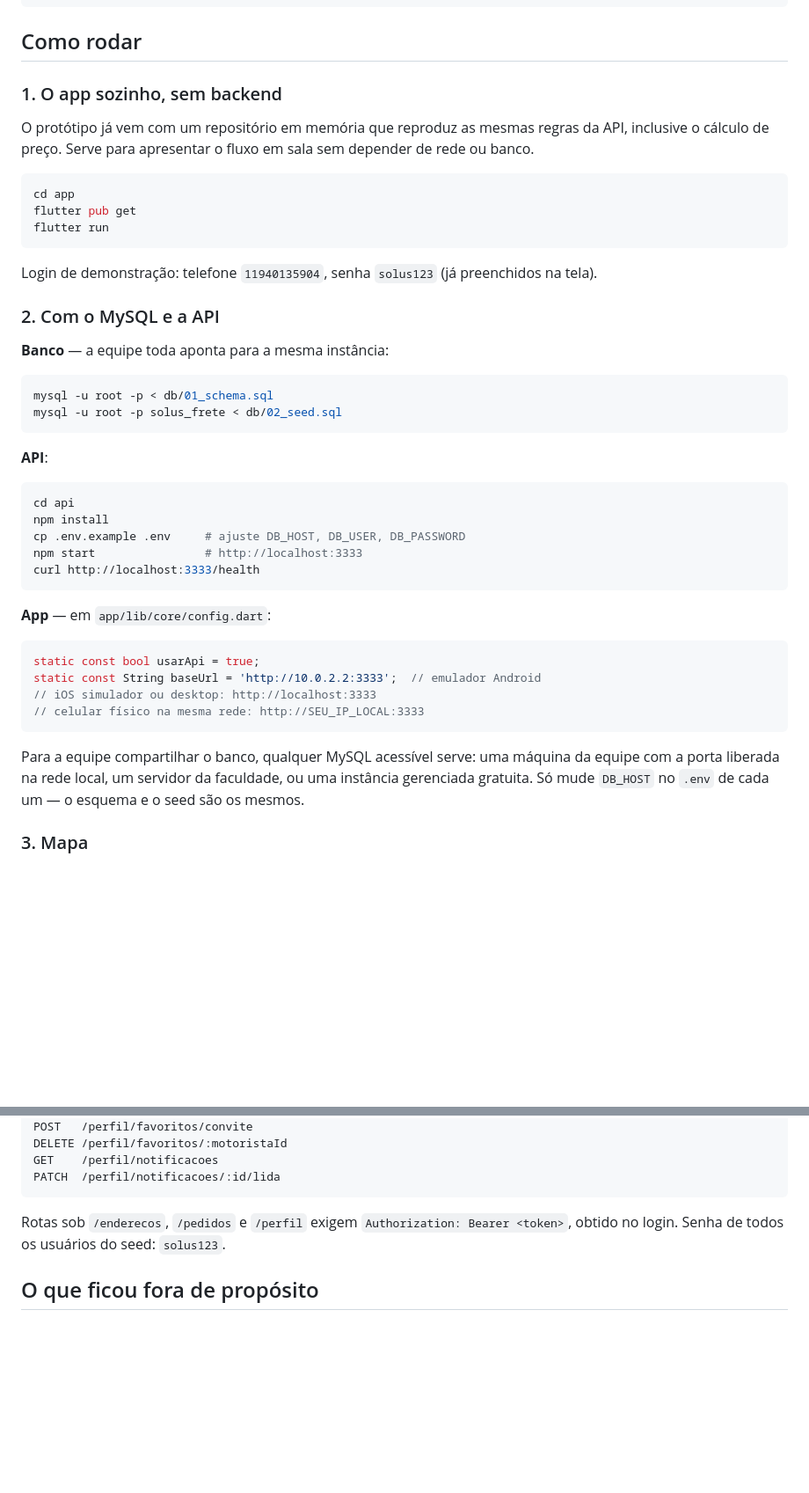
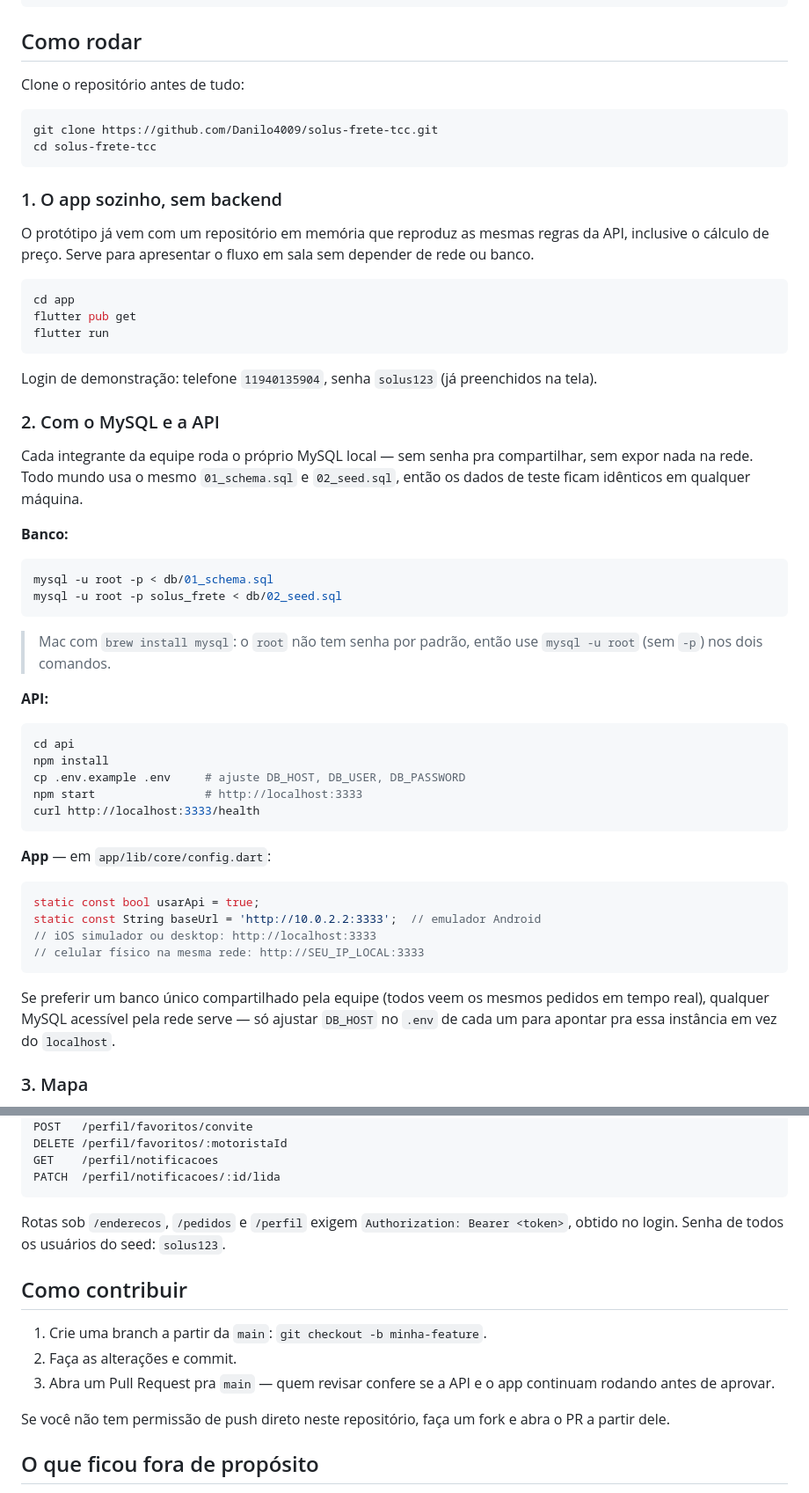
Before and after one commit to Danilo4009/solus-frete-tcc, a Markdown page: README.md, 2 parts joined by grey strips. Shown at 88% size. Rendered like a GitHub page; blank space fills up the shorter version.

Commit message:
Deixa o README pronto para o GitHub
Adiciona logo, badges, instrucao de clone e secao de como contribuir;
ajusta a secao de banco para o modelo de MySQL local por integrante.

````diff
--- a/README.md
+++ b/README.md
@@ -31,6 +42,13 @@ solus-frete/
 
 ## Como rodar
 
+Clone o repositório antes de tudo:
+
+```bash
+git clone https://github.com/Danilo4009/solus-frete-tcc.git
+cd solus-frete-tcc
+```
+
 ### 1. O app sozinho, sem backend
 
 O protótipo já vem com um repositório em memória que reproduz as mesmas regras da
@@ -47,14 +65,21 @@ Login de demonstração: telefone `11940135904`, senha `solus123` (já preenchid
 
 ### 2. Com o MySQL e a API
 
-**Banco** — a equipe toda aponta para a mesma instância:
+Cada integrante da equipe roda o próprio MySQL local — sem senha pra compartilhar,
+sem expor nada na rede. Todo mundo usa o mesmo `01_schema.sql` e `02_seed.sql`, então
+os dados de teste ficam idênticos em qualquer máquina.
+
+**Banco:**
 
 ```bash
 mysql -u root -p < db/01_schema.sql
 mysql -u root -p solus_frete < db/02_seed.sql
 ```
 
-**API**:
+> Mac com `brew install mysql`: o `root` não tem senha por padrão, então use
+> `mysql -u root` (sem `-p`) nos dois comandos.
+
+**API:**
 
 ```bash
 cd api
@@ -73,10 +98,9 @@ static const String baseUrl = 'http://10.0.2.2:3333';  // emulador Android
 // celular físico na mesma rede: http://SEU_IP_LOCAL:3333
 ```
 
-Para a equipe compartilhar o banco, qualquer MySQL acessível serve: uma máquina da
-equipe com a porta liberada na rede local, um servidor da faculdade, ou uma instância
-gerenciada gratuita. Só mude `DB_HOST` no `.env` de cada um — o esquema e o seed são
-os mesmos.
+Se preferir um banco único compartilhado pela equipe (todos veem os mesmos pedidos em
+tempo real), qualquer MySQL acessível pela rede serve — só ajustar `DB_HOST` no `.env`
+de cada um para apontar pra essa instância em vez do `localhost`.
 
 ### 3. Mapa
 
@@ -169,6 +193,16 @@ PATCH  /perfil/notificacoes/:id/lida
 Rotas sob `/enderecos`, `/pedidos` e `/perfil` exigem `Authorization: Bearer <token>`,
 obtido no login. Senha de todos os usuários do seed: `solus123`.
 
+## Como contribuir
+
+1. Crie uma branch a partir da `main`: `git checkout -b minha-feature`.
+2. Faça as alterações e commit.
+3. Abra um Pull Request pra `main` — quem revisar confere se a API e o app continuam
+   rodando antes de aprovar.
+
+Se você não tem permissão de push direto neste repositório, faça um fork e abra o PR
+a partir dele.
+
 ## O que ficou fora de propósito
 
 Cadastro de cartão de crédito (fora do protótipo por segurança), upload real de
````
Also changed, not shown: other parts of README.md (+12 -1 lines).
